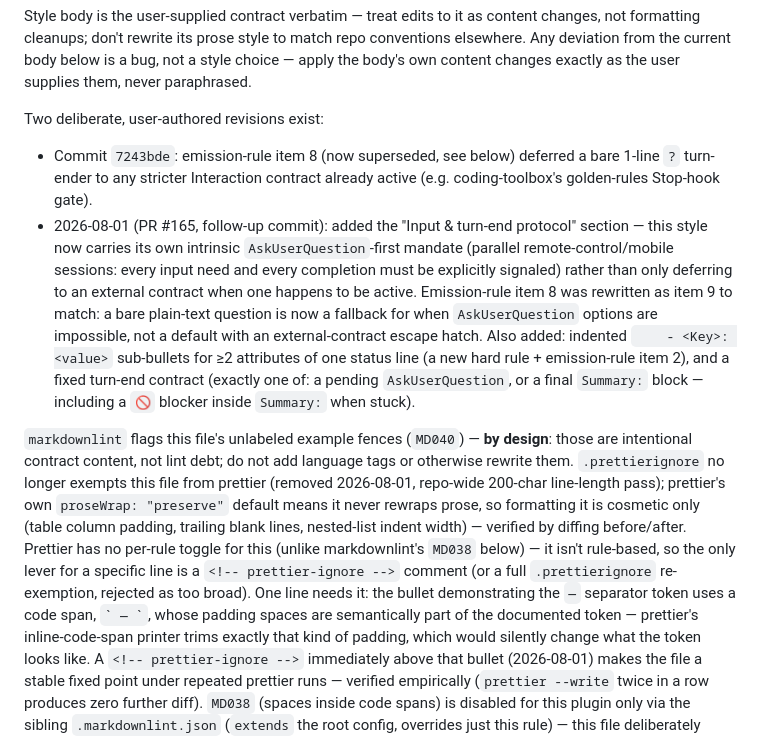
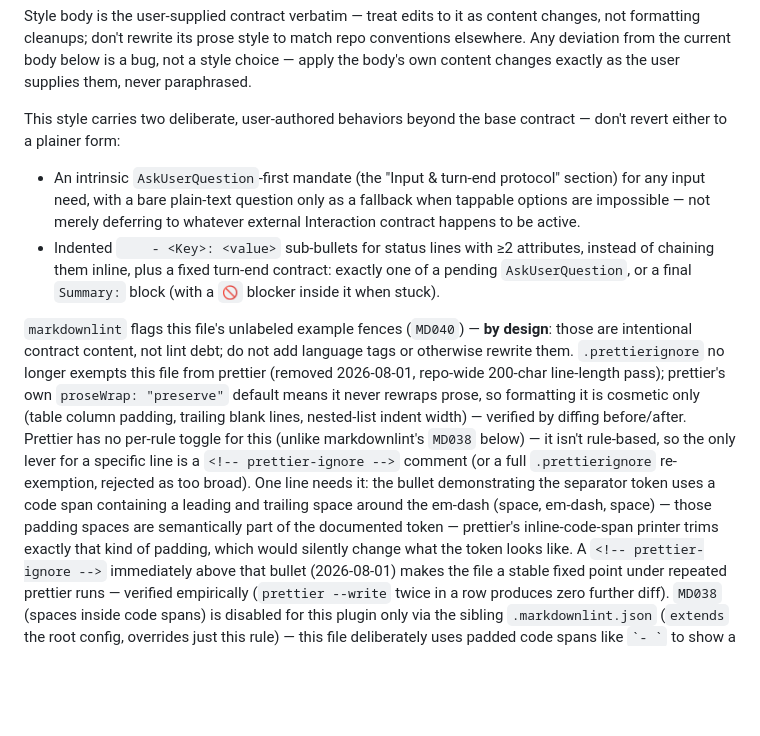
Before and after one commit to kwitsch/claude-plugins, a Markdown page: plugins/kiwi-code-style/CLAUDE.md, the part around the change. GitHub-like rendering; blank space fills up the shorter version.

Commit message:
kiwi-code-style: trim CLAUDE.md changelog-style entry (cc-memory)
cc-memory flagged the "Two deliberate, user-authored revisions exist"
block as changelog content rather than a standing directive (commit hash,
PR number, and item-8/item-9 renumbering bookkeeping that goes stale on
the next renumber). Trimmed to the rationale that actually needs to
survive every session — that these two behaviors are deliberate and must
not be reverted — dropping the git-history-derivable detail.

Also reworded a doc sentence that described the ` — ` token via a padded
code span (prettier keeps re-trimming it on every edit to this file, since
CLAUDE.md itself isn't prettier-ignore-protected) to describe the padding
in prose instead, so there's nothing left for prettier to trim.

```diff
--- a/plugins/kiwi-code-style/CLAUDE.md
+++ b/plugins/kiwi-code-style/CLAUDE.md
@@ -18,23 +18,17 @@ conventions elsewhere. Any deviation from the current body below is a bug,
 not a style choice — apply the body's own content changes exactly as the
 user supplies them, never paraphrased.
 
-Two deliberate, user-authored revisions exist:
+This style carries two deliberate, user-authored behaviors beyond the base
+contract — don't revert either to a plainer form:
 
-- Commit `7243bde`: emission-rule item 8 (now superseded, see below) deferred
-  a bare 1-line `?` turn-ender to any stricter Interaction contract already
-  active (e.g. coding-toolbox's golden-rules Stop-hook gate).
-- 2026-08-01 (PR #165, follow-up commit): added the "Input & turn-end
-  protocol" section — this style now carries its own intrinsic
-  `AskUserQuestion`-first mandate (parallel remote-control/mobile sessions:
-  every input need and every completion must be explicitly signaled) rather
-  than only deferring to an external contract when one happens to be active.
-  Emission-rule item 8 was rewritten as item 9 to match: a bare plain-text
-  question is now a fallback for when `AskUserQuestion` options are
-  impossible, not a default with an external-contract escape hatch. Also
-  added: indented `    - <Key>: <value>` sub-bullets for ≥2 attributes of one
-  status line (a new hard rule + emission-rule item 2), and a fixed turn-end
-  contract (exactly one of: a pending `AskUserQuestion`, or a final
-  `Summary:` block — including a `🚫` blocker inside `Summary:` when stuck).
+- An intrinsic `AskUserQuestion`-first mandate (the "Input & turn-end
+  protocol" section) for any input need, with a bare plain-text question
+  only as a fallback when tappable options are impossible — not merely
+  deferring to whatever external Interaction contract happens to be active.
+- Indented `    - <Key>: <value>` sub-bullets for status lines with ≥2
+  attributes, instead of chaining them inline, plus a fixed turn-end
+  contract: exactly one of a pending `AskUserQuestion`, or a final
+  `Summary:` block (with a `🚫` blocker inside it when stuck).
 
 `markdownlint` flags this file's unlabeled example fences (`MD040`) — **by
 design**: those are intentional contract content, not lint debt; do not add
@@ -47,7 +41,8 @@ Prettier has no per-rule toggle for this (unlike markdownlint's `MD038`
 below) — it isn't rule-based, so the only lever for a specific line is a
 `<!-- prettier-ignore -->` comment (or a full `.prettierignore` re-exemption,
 rejected as too broad). One line needs it: the bullet demonstrating the
-` — ` separator token uses a code span, `` ` — ` ``, whose padding spaces
+separator token uses a code span containing a leading and trailing space
+around the em-dash (space, em-dash, space) — those padding spaces
 are semantically part of the documented token — prettier's inline-code-span
 printer trims exactly that kind of padding, which would silently change
 what the token looks like. A `<!-- prettier-ignore -->` immediately above
```
